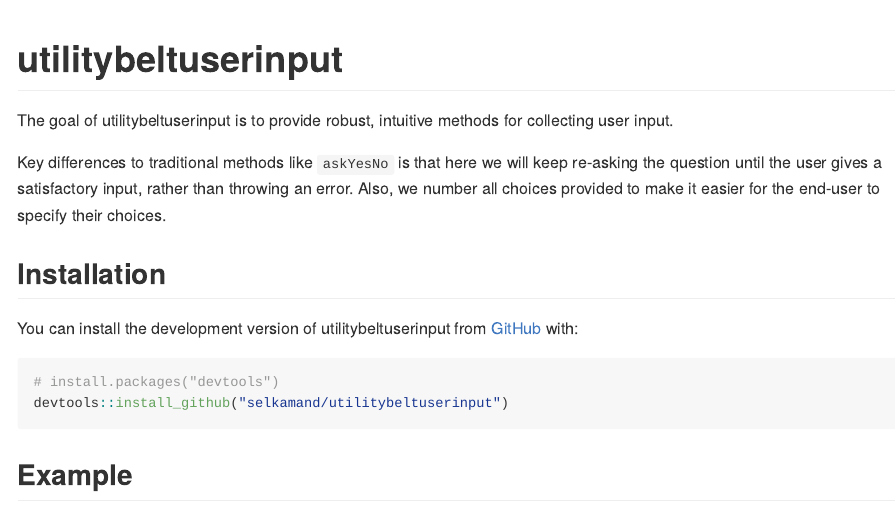
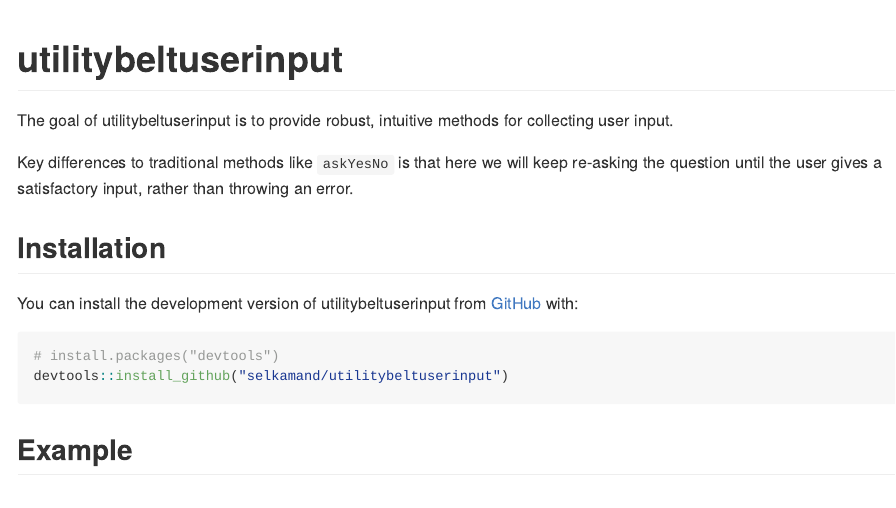
Before and after one commit to selkamand/utilitybeltuserinput, an R Markdown document (README.Rmd): the page in a window 1100 px wide, from its top. The pictures show the output file README.md that the author committed with the source, drawn offline in the style of GitHub; badge pictures from the web are left out.

Commit message:
updated readme

```diff
--- a/README.Rmd
+++ b/README.Rmd
@@ -21,7 +21,7 @@
 
 The goal of utilitybeltuserinput is to provide robust, intuitive methods for collecting user input.
 
-Key differences to traditional methods like `askYesNo` is that here we will keep re-asking the question until the user gives a satisfactory input, rather than throwing an error. Also, we number all choices provided to make it easier for the end-user to specify their choices.
+Key differences to traditional methods like `askYesNo` is that here we will keep re-asking the question until the user gives a satisfactory input, rather than throwing an error.
 
 
 ## Installation
```
Also changed, not shown: README.md.
